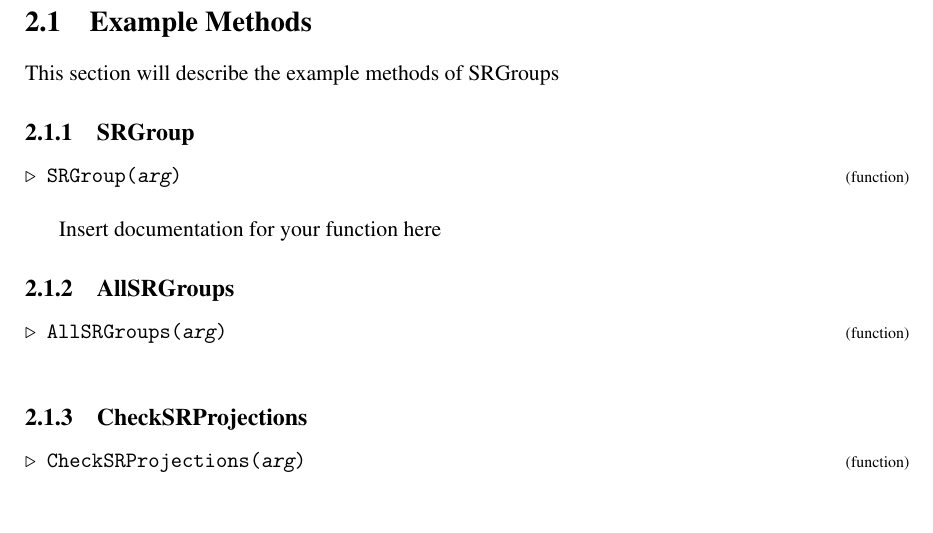
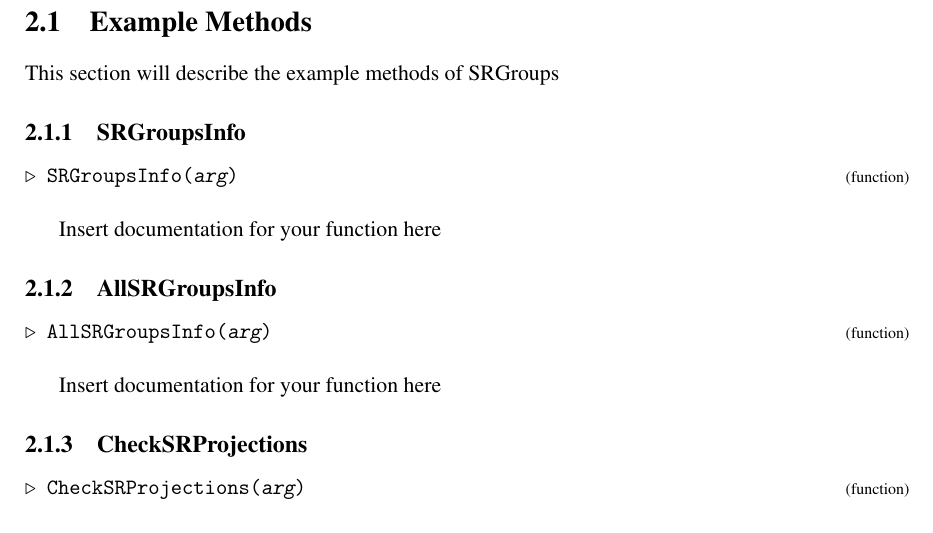
Before and after one commit to torniers/SRGroups, a LaTeX thesis (doc/SRGroups.tex): part of page 4 of 6, cut so that both start at the same text. Compiled offline with pdfLaTeX.

Commit message:
Documentation

```diff
--- a/doc/SRGroups.tex
+++ b/doc/SRGroups.tex
@@ -162,11 +162,11 @@
 
  This section will describe the example methods of SRGroups
 
-\subsection{\textcolor{Chapter }{SRGroup}}
+\subsection{\textcolor{Chapter }{SRGroupsInfo}}
 \logpage{[ 2, 1, 1 ]}\nobreak
-\hyperdef{L}{X79B6921585FAFD67}{}
-{\noindent\textcolor{FuncColor}{$\triangleright$\enspace\texttt{SRGroup({\mdseries\slshape arg})\index{SRGroup@\texttt{SRGroup}}
-\label{SRGroup}
+\hyperdef{L}{X7A191D0B85ABBB01}{}
+{\noindent\textcolor{FuncColor}{$\triangleright$\enspace\texttt{SRGroupsInfo({\mdseries\slshape arg})\index{SRGroupsInfo@\texttt{SRGroupsInfo}}
+\label{SRGroupsInfo}
 }\hfill{\scriptsize (function)}}\\
 
 
@@ -174,17 +174,15 @@
 
 
 
-\subsection{\textcolor{Chapter }{AllSRGroups}}
+\subsection{\textcolor{Chapter }{AllSRGroupsInfo}}
 \logpage{[ 2, 1, 2 ]}\nobreak
-\hyperdef{L}{X845F9F227B97062C}{}
-{\noindent\textcolor{FuncColor}{$\triangleright$\enspace\texttt{AllSRGroups({\mdseries\slshape arg})\index{AllSRGroups@\texttt{AllSRGroups}}
-\label{AllSRGroups}
+\hyperdef{L}{X808A9F918166020B}{}
+{\noindent\textcolor{FuncColor}{$\triangleright$\enspace\texttt{AllSRGroupsInfo({\mdseries\slshape arg})\index{AllSRGroupsInfo@\texttt{AllSRGroupsInfo}}
+\label{AllSRGroupsInfo}
 }\hfill{\scriptsize (function)}}\\
 
 
-
-
- }
+ Insert documentation for your function here }
 
 
 
```
Also changed, not shown: doc/chap0.txt (+2 -2 lines), doc/chap2.txt (+8 -4 lines), doc/chapInd.txt (+2 -2 lines), doc/SRGroups.tex (4 more changed lines), 9 other files.
